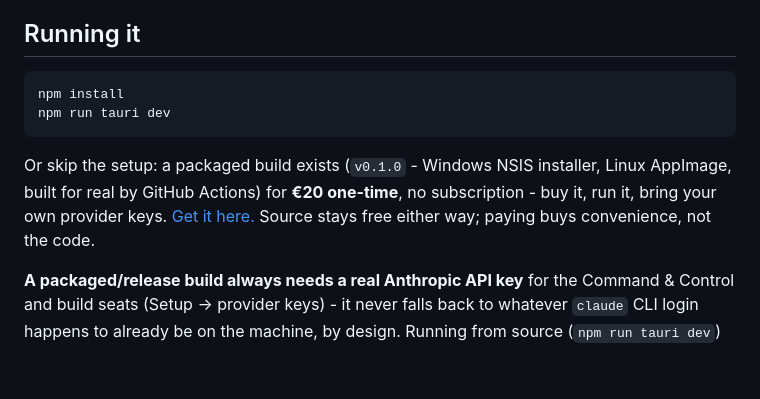
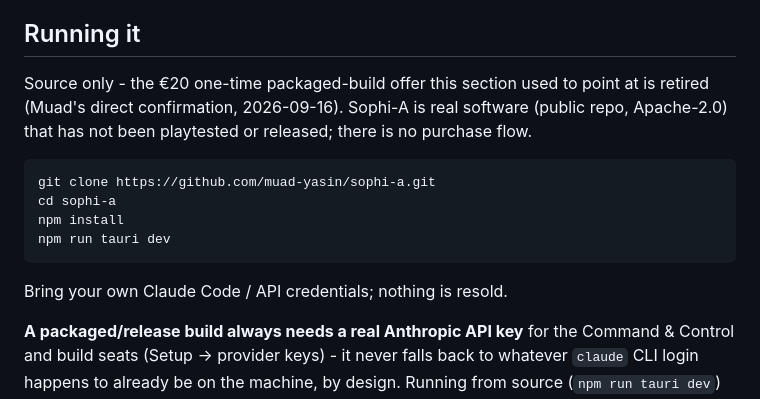
Before and after one commit to muad-yasin/sophi-a, a Markdown page: README.md, the part around the change. Rendered like a GitHub page; blank space fills up the shorter version.

Commit message:
README: retire the €20 packaged-build offer, replace with real npm run tauri dev instructions
Muad confirmed directly the €20 one-time Stripe offer is stale (sower-industries.de's
/sophi-a/ page was already updated to match, commit 85e0e05). The "Running it" section
still pointed at a live purchase link for a packaged build; replaced with the real
source-only install path verified against package.json's own "tauri": "tauri" script
(npm run tauri dev = tauri dev).

Co-Authored-By: Claude Sonnet 5 <noreply@anthropic.com>
Claude-Session: https://claude.ai/code/session_019sT9ZNU83f6CGCaZKnYRZu

````diff
--- a/README.md
+++ b/README.md
@@ -47,15 +47,18 @@ things a side seat does to another side seat.
 
 ## Running it
 
+Source only - the €20 one-time packaged-build offer this section used to point at is retired
+(Muad's direct confirmation, 2026-09-16). Sophi-A is real software (public repo, Apache-2.0) that
+has not been playtested or released; there is no purchase flow.
+
 ```
+git clone https://github.com/muad-yasin/sophi-a.git
+cd sophi-a
 npm install
 npm run tauri dev
 ```
 
-Or skip the setup: a packaged build exists (`v0.1.0` - Windows NSIS installer, Linux AppImage,
-built for real by GitHub Actions) for **€20 one-time**, no subscription - buy it, run it, bring
-your own provider keys. [Get it here.](https://buy.stripe.com/bJe00jfsCbOB7UU17BfjG03) Source
-stays free either way; paying buys convenience, not the code.
+Bring your own Claude Code / API credentials; nothing is resold.
 
 **A packaged/release build always needs a real Anthropic API key** for the Command & Control and
 build seats (Setup → provider keys) - it never falls back to whatever `claude` CLI login happens
````
